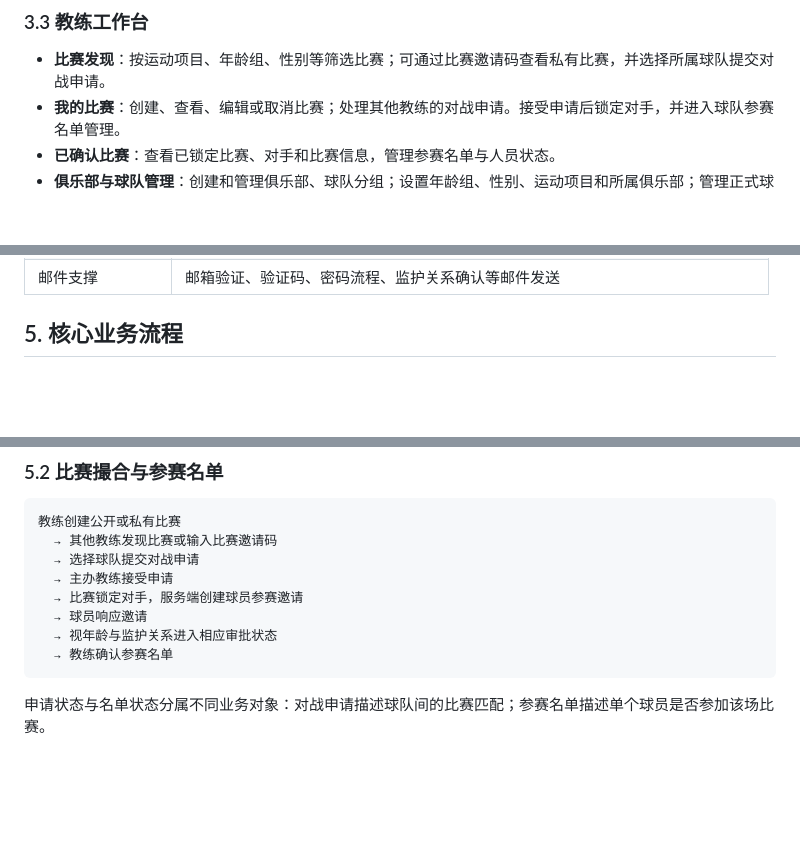
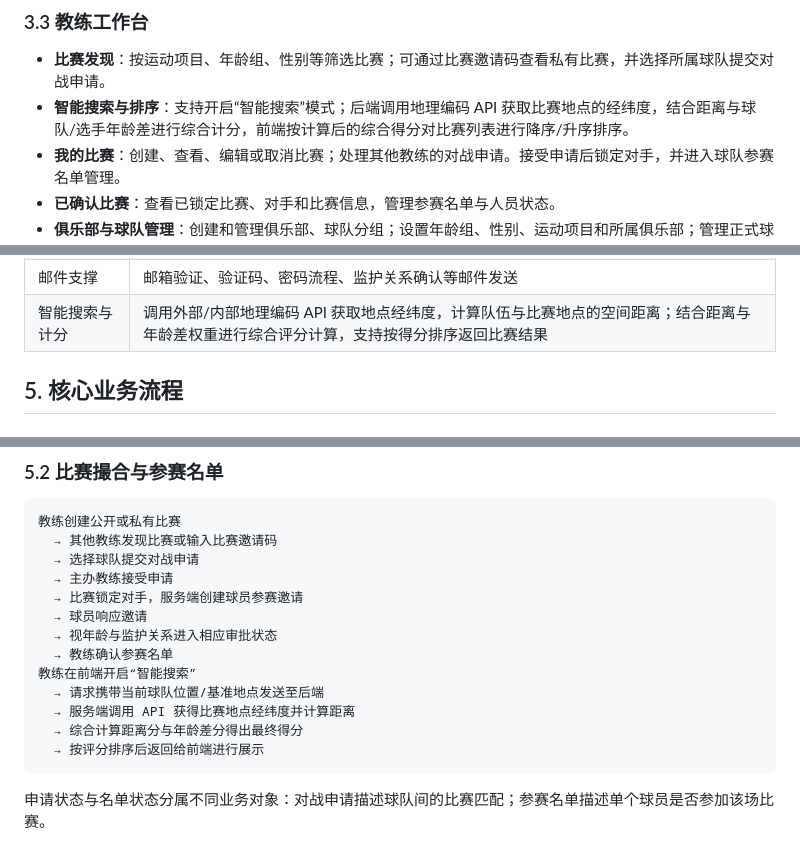
Before and after one commit to LuoYingy113/VS-game, a Markdown page: docs/功能架构.md, 3 parts joined by grey strips. GitHub-like rendering; blank space fills up the shorter version.

Commit message:
Enhance coach workbench with intelligent search features
Added details about intelligent search and scoring in the coach's workbench section, including API usage for geographic coordinates and scoring calculations.

````diff
--- a/docs/功能架构.md
+++ b/docs/功能架构.md
@@ -73,6 +73,7 @@ Team Matcher
 ### 3.3 教练工作台
 
 - **比赛发现**：按运动项目、年龄组、性别等筛选比赛；可通过比赛邀请码查看私有比赛，并选择所属球队提交对战申请。
+- **智能搜索与排序**：支持开启“智能搜索”模式；后端调用地理编码 API 获取比赛地点的经纬度，结合距离与球队/选手年龄差进行综合计分，前端按计算后的综合得分对比赛列表进行降序/升序排序。
 - **我的比赛**：创建、查看、编辑或取消比赛；处理其他教练的对战申请。接受申请后锁定对手，并进入球队参赛名单管理。
 - **已确认比赛**：查看已锁定比赛、对手和比赛信息，管理参赛名单与人员状态。
 - **俱乐部与球队管理**：创建和管理俱乐部、球队分组；设置年龄组、性别、运动项目和所属俱乐部；管理正式球员与线下球员，移动或移除球员，并管理球队邀请码。
@@ -119,6 +120,7 @@ Team Matcher
 | 通知 | 创建通知、按用户查询通知、批量标记已读 |
 | 生命周期任务 | 启动时执行迁移和演示数据初始化；后台清理过期比赛及其关联数据，并通知相关教练 |
 | 邮件支撑 | 邮箱验证、验证码、密码流程、监护关系确认等邮件发送 |
+|智能搜索与计分| 调用外部/内部地理编码 API 获取地点经纬度，计算队伍与比赛地点的空间距离；结合距离与年龄差权重进行综合评分计算，支持按得分排序返回比赛结果
 
 ## 5. 核心业务流程
 
@@ -144,6 +146,11 @@ Team Matcher
   → 球员响应邀请
   → 视年龄与监护关系进入相应审批状态
   → 教练确认参赛名单
+教练在前端开启“智能搜索”
+  → 请求携带当前球队位置/基准地点发送至后端
+  → 服务端调用 API 获得比赛地点经纬度并计算距离
+  → 综合计算距离分与年龄差分得出最终得分
+  → 按评分排序后返回给前端进行展示
 ```
 
 申请状态与名单状态分属不同业务对象：对战申请描述球队间的比赛匹配；参赛名单描述单个球员是否参加该场比赛。
````
